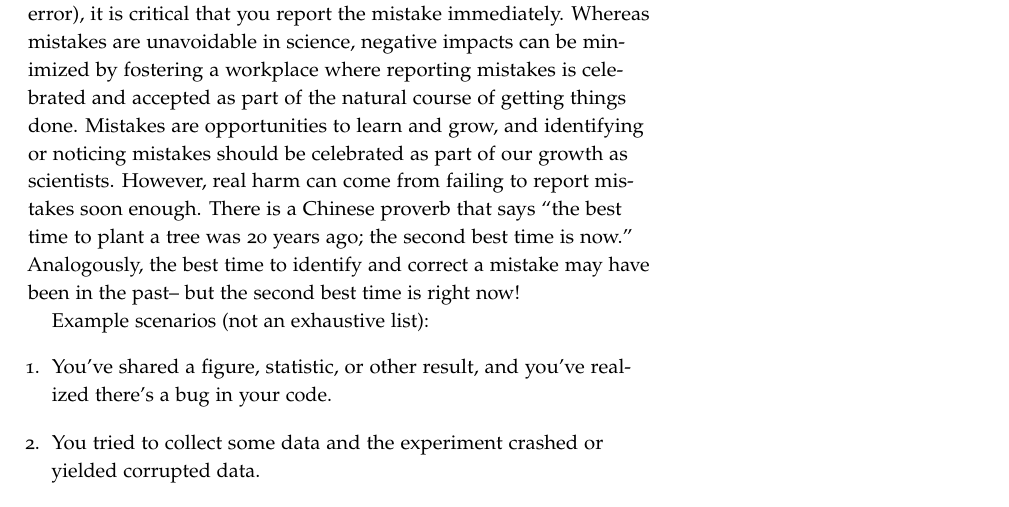
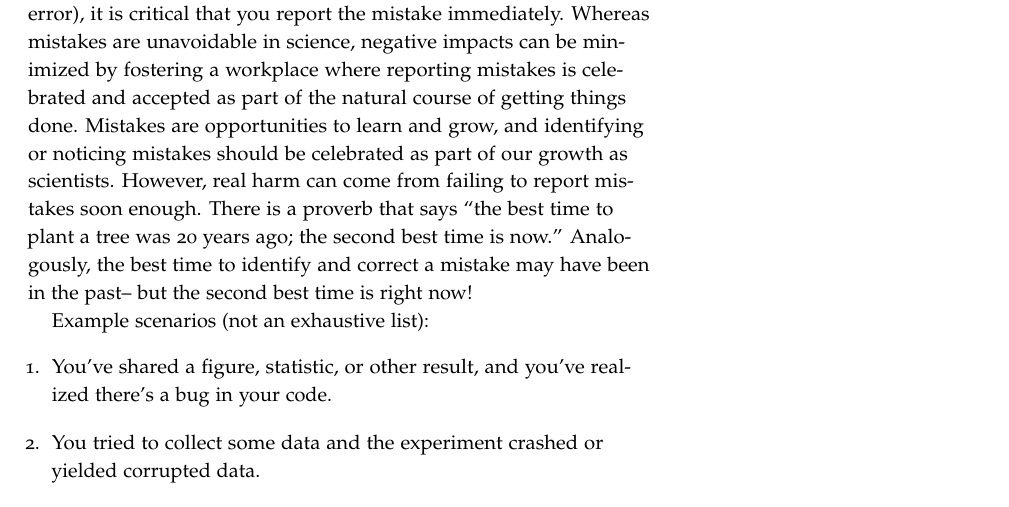
Before and after one commit to ContextLab/lab-manual, a LaTeX thesis (lab_manual.tex): part of page 15 of 36, cut so that both start at the same text. The pictures show the PDF file lab_manual.pdf that the author committed with the source.

Commit message:
delete 'Chinese'

```diff
--- a/lab_manual.tex
+++ b/lab_manual.tex
@@ -607,7 +607,7 @@ celebrated and accepted as part of the natural course of getting
 things done.  Mistakes are opportunities to learn and grow, and
 identifying or noticing mistakes should be celebrated as part of our
 growth as scientists.  However, real harm can come from failing to
-report mistakes soon enough.  There is a Chinese proverb that says
+report mistakes soon enough.  There is a proverb that says
 ``the best time to plant a tree was 20 years ago; the second best time
 is now.''  Analogously, the best time to identify and correct a
 mistake may have been in the past-- but the second best time is right now!
```
Also changed, not shown: lab_manual.pdf.
